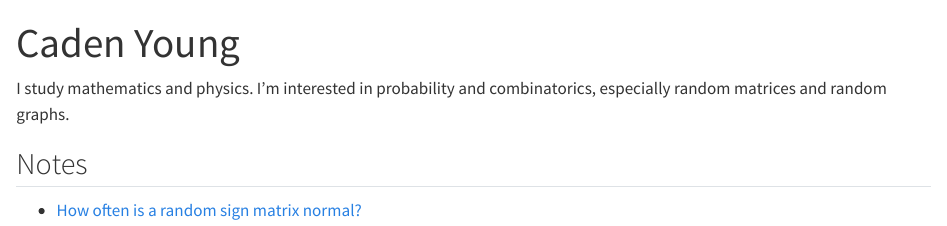
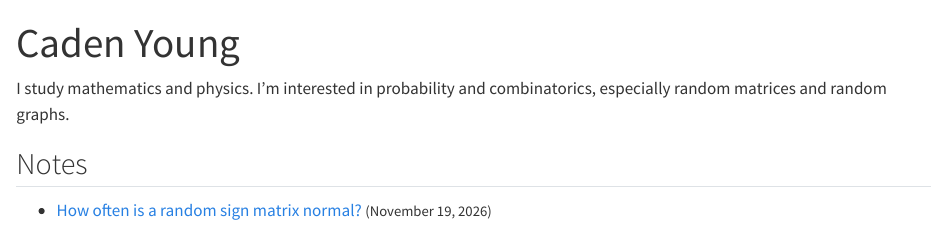
Before and after one commit to cadenmyoung/cadenmyoung.github.io, a Quarto document (index.qmd): the page in a window 1100 px wide, from its top. Rendered offline with R 4.5, knitr and Pandoc in place of Quarto, with nearby package versions.

Commit message:
Show the publication date beside the normality note

```diff
--- a/index.qmd
+++ b/index.qmd
@@ -6,4 +6,4 @@ I study mathematics and physics. I'm interested in probability and combinatorics
 
 ## Notes
 
-- [How often is a random sign matrix normal?](notes/normality.html)
+- [How often is a random sign matrix normal?](notes/normality.html) <small>(<time datetime="2026-11-19">November 19, 2026</time>)</small>
```
